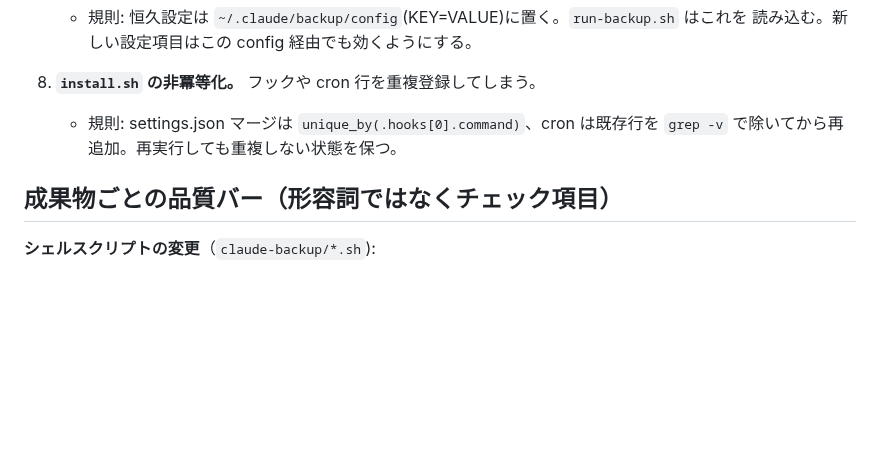
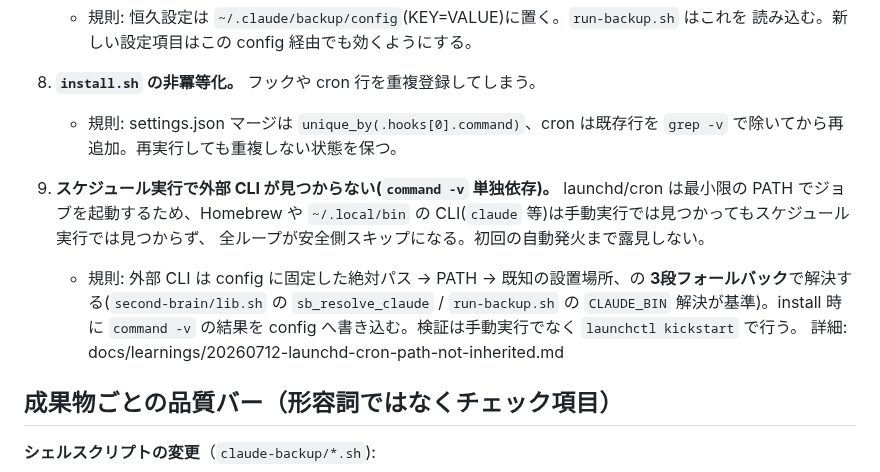
Before and after one commit to suhara-gif/my-project, a Markdown page: CLAUDE.md, the part around the change. Drawn GitHub-style; blank space fills up the shorter version.

```diff
--- a/CLAUDE.md
+++ b/CLAUDE.md
@@ -76,6 +76,16 @@ snippet、そして shellcheck CI だけ。詳細な利用者向け説明は `cl
    - 規則: settings.json マージは `unique_by(.hooks[0].command)`、cron は既存行を
      `grep -v` で除いてから再追加。再実行しても重複しない状態を保つ。
 
+9. **スケジュール実行で外部 CLI が見つからない(`command -v` 単独依存)。**
+   launchd/cron は最小限の PATH でジョブを起動するため、Homebrew や `~/.local/bin` の
+   CLI(`claude` 等)は手動実行では見つかってもスケジュール実行では見つからず、
+   全ループが安全側スキップになる。初回の自動発火まで露見しない。
+   - 規則: 外部 CLI は config に固定した絶対パス → PATH → 既知の設置場所、の
+     **3段フォールバック**で解決する(`second-brain/lib.sh` の `sb_resolve_claude` /
+     `run-backup.sh` の `CLAUDE_BIN` 解決が基準)。install 時に `command -v` の結果を
+     config へ書き込む。検証は手動実行でなく `launchctl kickstart` で行う。
+     詳細: docs/learnings/20260712-launchd-cron-path-not-inherited.md
+
 ## 成果物ごとの品質バー（形容詞ではなくチェック項目）
 
 **シェルスクリプトの変更**（`claude-backup/*.sh`):
```
Also changed, not shown: docs/learnings/20260712-launchd-cron-path-not-inherited.md (added, +59 -0 lines).
